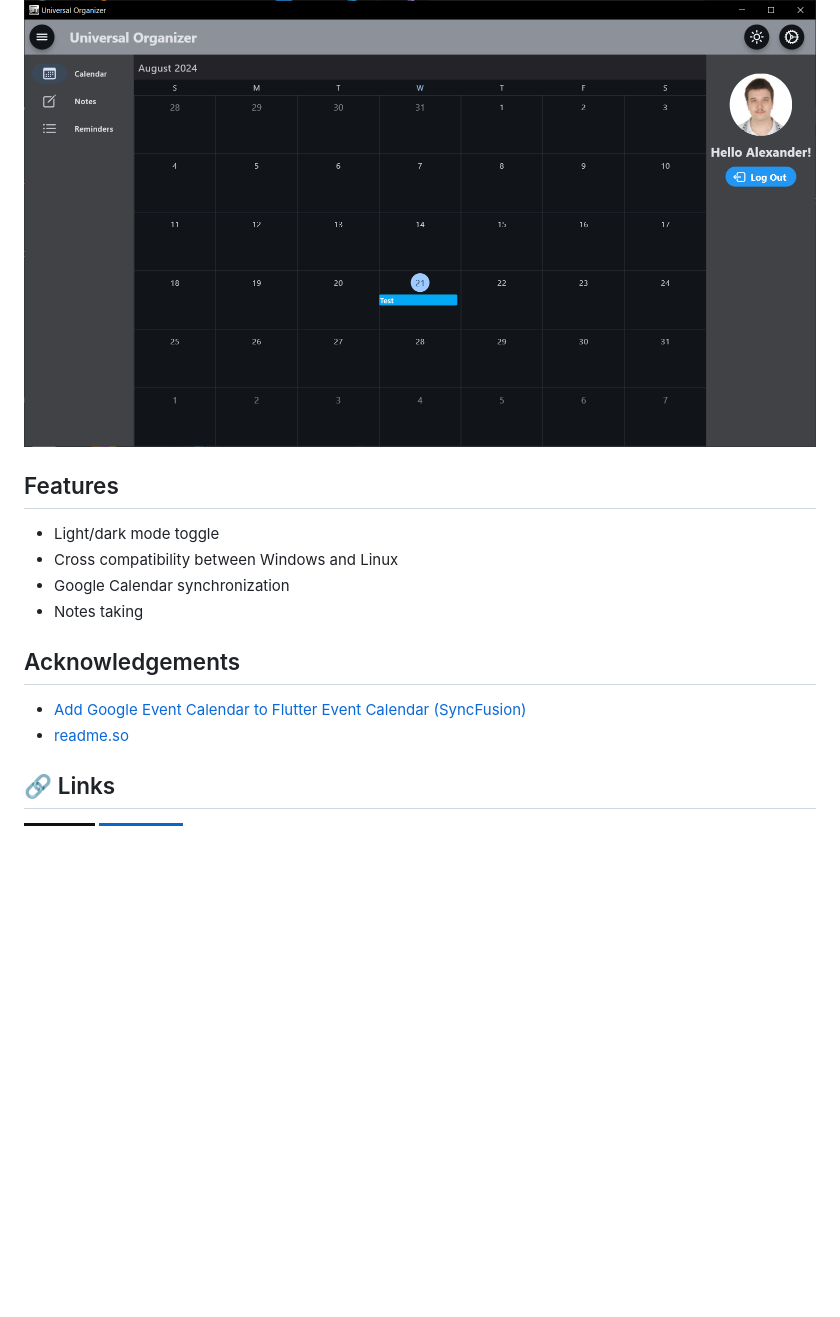
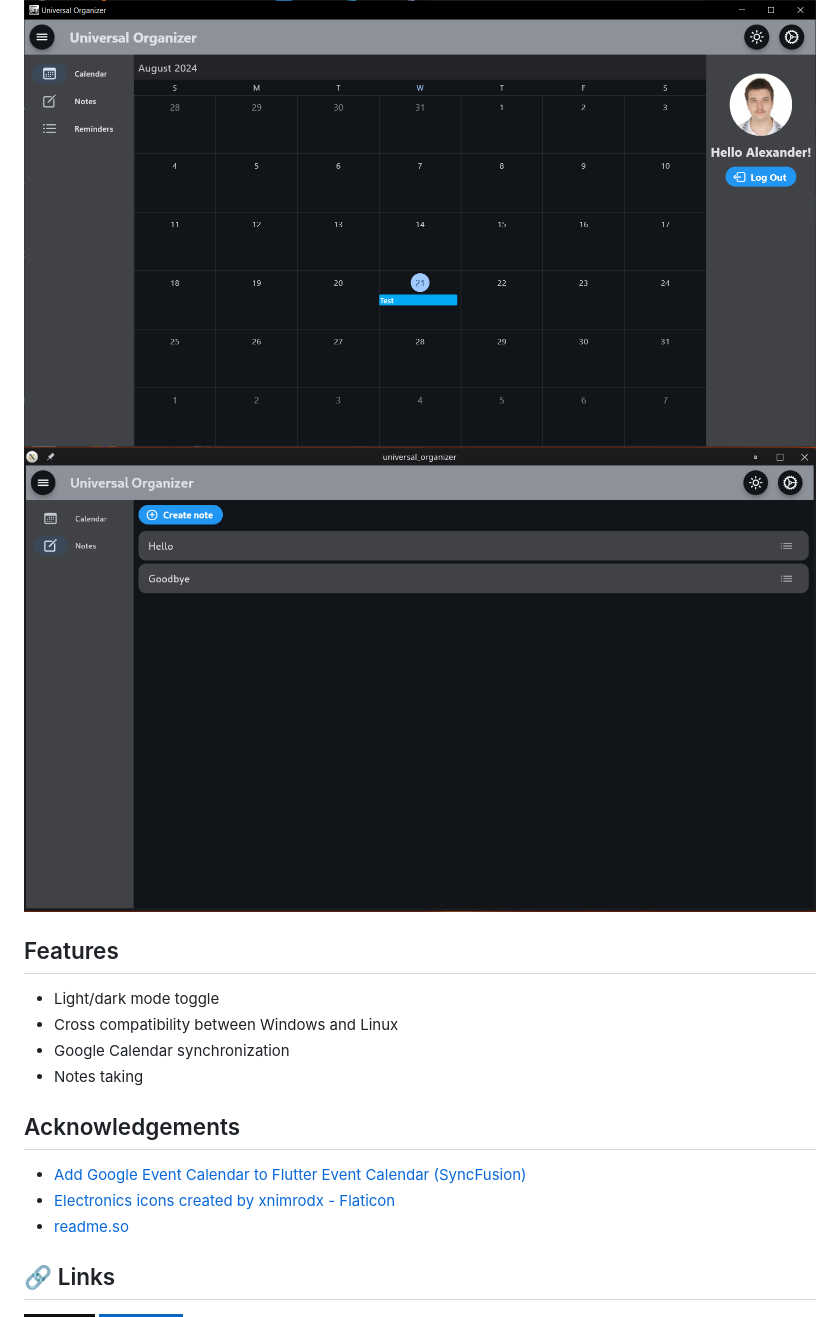
Before and after one commit to alexmmych/universal_organizer, a Markdown page: README.md, the part around the change. Drawn GitHub-style; pictures changed too: resources/screenshot_01.png (added); badges without logos; blank space fills up the shorter version.

```diff
--- a/README.md
+++ b/README.md
@@ -27,6 +27,7 @@ I used Flutter not necessarily because it can also build for mobile because I ca
 ## Screenshots
 
 ![App Screenshot](resources/screenshot.png)
+![App Screenshot](resources/screenshot_01.png)
 
 
 ## Features
@@ -40,6 +41,7 @@ I used Flutter not necessarily because it can also build for mobile because I ca
 ## Acknowledgements
 
  - [Add Google Event Calendar to Flutter Event Calendar (SyncFusion)](https://github.com/SyncfusionExamples/add-google-event-calendar-to-flutter-event-calendar)
+ - [Electronics icons created by xnimrodx - Flaticon](https://www.flaticon.com/free-icons/electronics)
  - [readme.so](https://readme.so/)
 
 
```
Also changed, not shown: PRIVACY_POLICY.md (added, +31 -0 lines), 1 other file.
